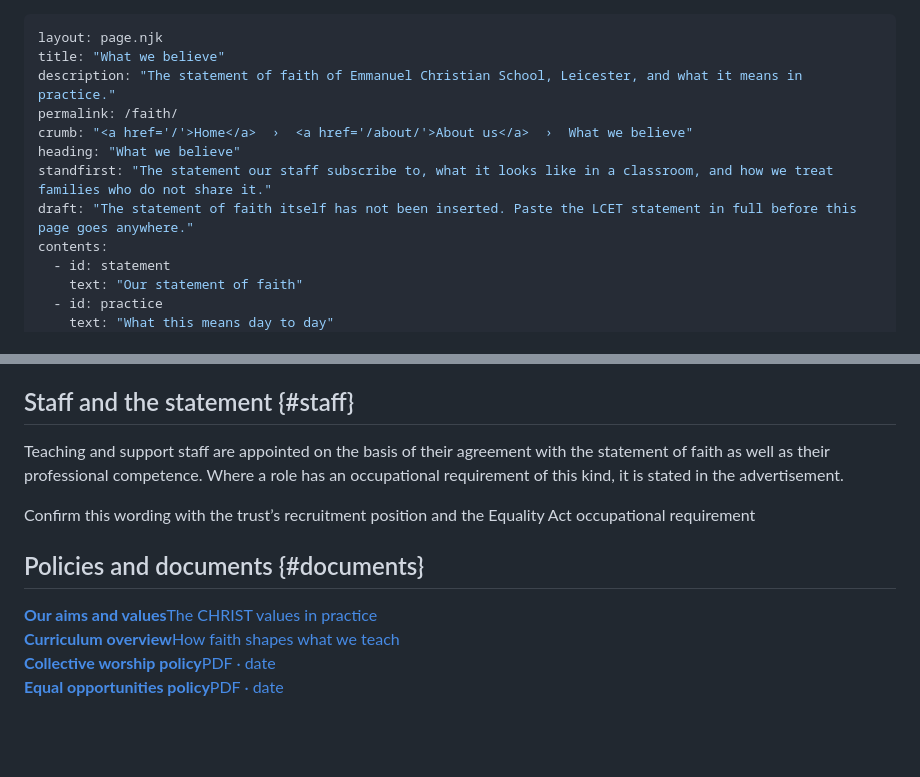
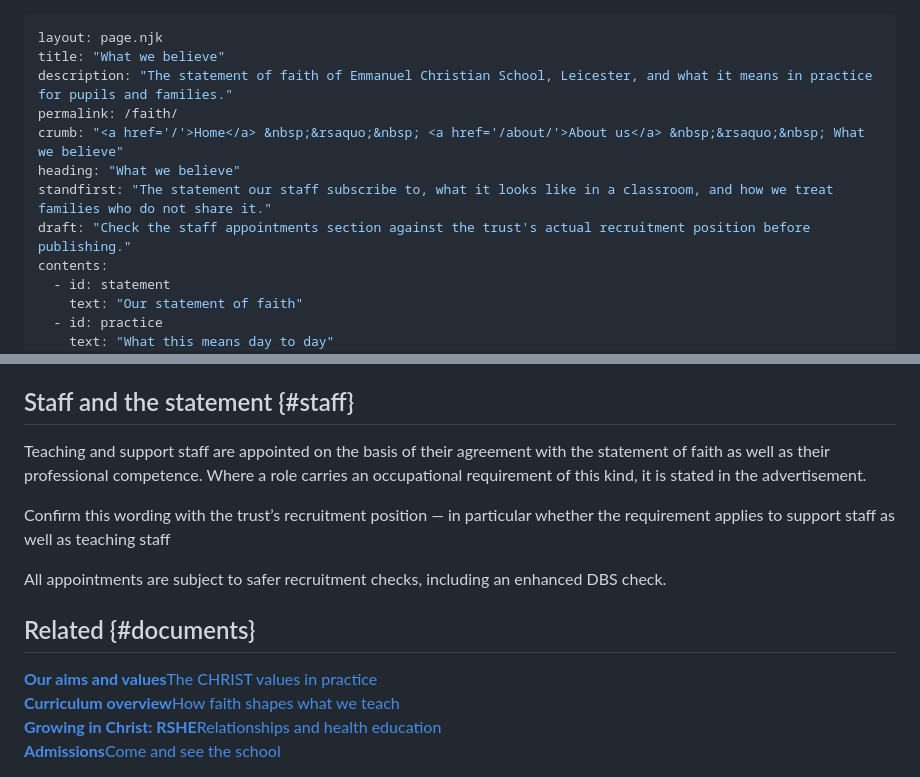
Before and after one commit to ecsleicester/ecsleicester.github.io, a Markdown page: src/faith.md, 2 parts joined by grey strips. Rendered like a GitHub page; blank space fills up the shorter version.

```diff
--- a/src/faith.md
+++ b/src/faith.md
@@ -1,12 +1,12 @@
 ---
 layout: page.njk
 title: "What we believe"
-description: "The statement of faith of Emmanuel Christian School, Leicester, and what it means in practice."
+description: "The statement of faith of Emmanuel Christian School, Leicester, and what it means in practice for pupils and families."
 permalink: /faith/
-crumb: "<a href='/'>Home</a>  ›  <a href='/about/'>About us</a>  ›  What we believe"
+crumb: "<a href='/'>Home</a> &nbsp;&rsaquo;&nbsp; <a href='/about/'>About us</a> &nbsp;&rsaquo;&nbsp; What we believe"
 heading: "What we believe"
 standfirst: "The statement our staff subscribe to, what it looks like in a classroom, and how we treat families who do not share it."
-draft: "The statement of faith itself has not been inserted. Paste the LCET statement in full before this page goes anywhere."
+draft: "Check the staff appointments section against the trust's actual recruitment position before publishing."
 contents:
   - id: statement
     text: "Our statement of faith"
@@ -61,15 +72,17 @@ Pupils here will meet views that conflict with what they are taught at home and
 
 ## Staff and the statement {#staff}
 
-Teaching and support staff are appointed on the basis of their agreement with the statement of faith as well as their professional competence. Where a role has an occupational requirement of this kind, it is stated in the advertisement.
+Teaching and support staff are appointed on the basis of their agreement with the statement of faith as well as their professional competence. Where a role carries an occupational requirement of this kind, it is stated in the advertisement.
 
-<span class="todo">Confirm this wording with the trust’s recruitment position and the Equality Act occupational requirement</span>
+<span class="todo">Confirm this wording with the trust’s recruitment position — in particular whether the requirement applies to support staff as well as teaching staff</span>
 
-## Policies and documents {#documents}
+All appointments are subject to safer recruitment checks, including an enhanced DBS check.
+
+## Related {#documents}
 
 <div class="docs">
 <a class="doc" href="/values/"><div><b>Our aims and values</b><span>The CHRIST values in practice</span></div></a>
 <a class="doc" href="/curriculum/"><div><b>Curriculum overview</b><span>How faith shapes what we teach</span></div></a>
-<a class="doc" href="#"><div><b>Collective worship policy</b><span>PDF · <span class="todo">date</span></span></div></a>
-<a class="doc" href="#"><div><b>Equal opportunities policy</b><span>PDF · <span class="todo">date</span></span></div></a>
+<a class="doc" href="/rshe/"><div><b>Growing in Christ: RSHE</b><span>Relationships and health education</span></div></a>
+<a class="doc" href="/admissions/"><div><b>Admissions</b><span>Come and see the school</span></div></a>
 </div>
```
Also changed, not shown: other parts of src/faith.md (+23 -14 lines).
